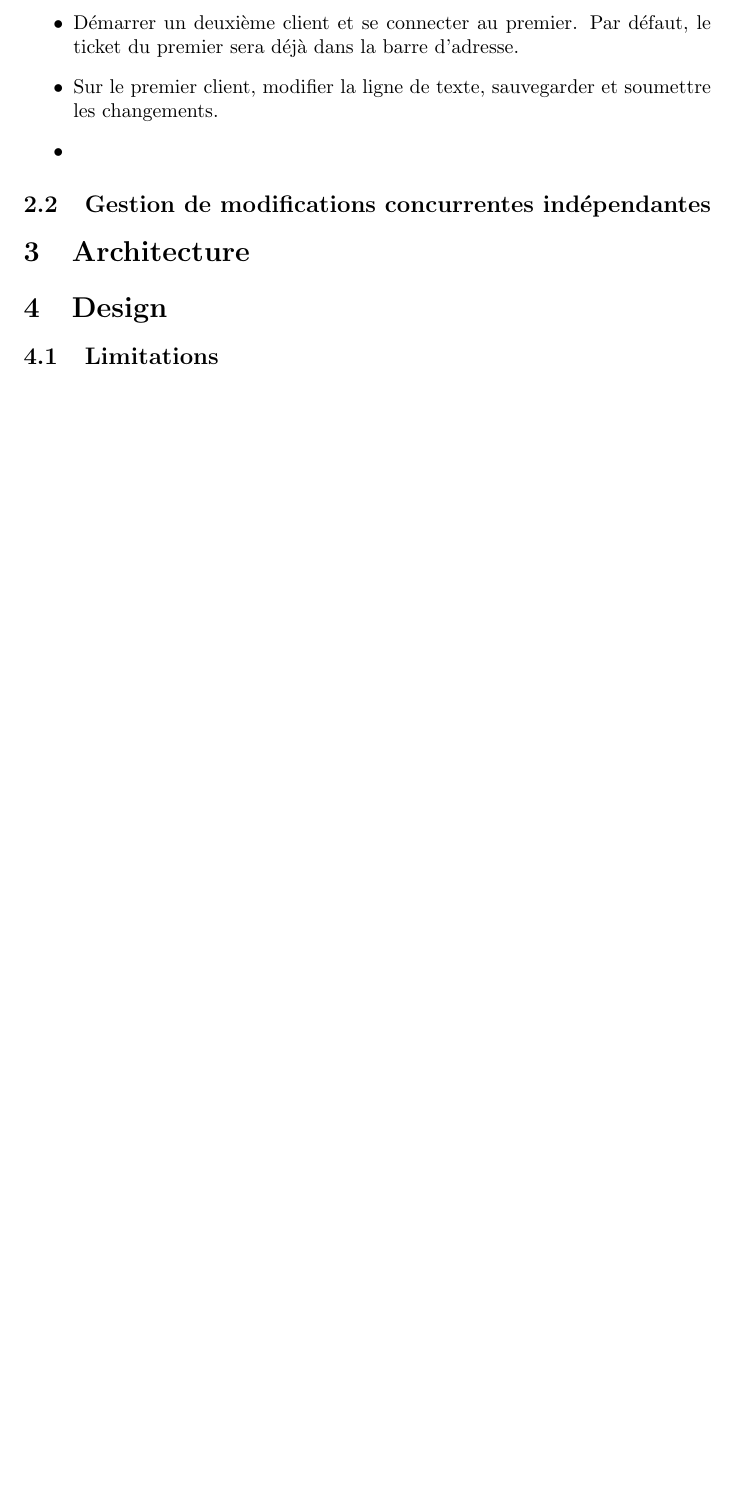
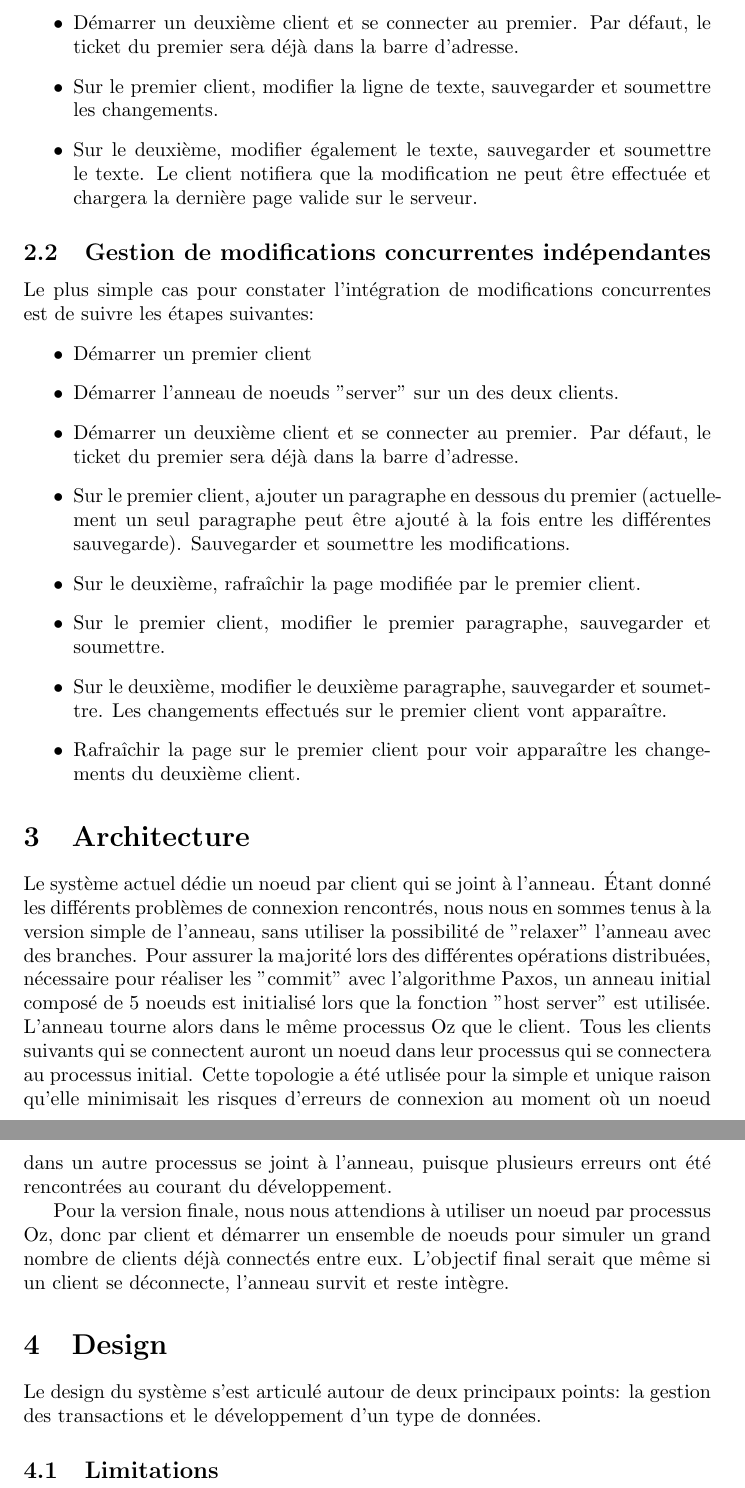
Before and after one commit to elavoie/distributedwikipedia, a LaTeX document (rapport/rapport.tex): part of page 3 of 3 before the commit and two parts of pages 3 and 4 of 4 after it, the two joined at a grey line, cut so that both start at the same text, the shorter picture padded with empty space. Compiled offline with pdfLaTeX.

Commit message:
Tests et architecture termines

```diff
--- a/rapport/rapport.tex
+++ b/rapport/rapport.tex
@@ -76,14 +76,50 @@
 			du premier sera déjà dans la barre d'adresse.
 		\item Sur le premier client, modifier la ligne de texte, sauvegarder et soumettre les
 			changements.
-		\item
+		\item Sur le deuxième, modifier également le texte, sauvegarder et soumettre le texte.
+			Le client notifiera que la modification ne peut être effectuée et chargera la dernière
+			page valide sur le serveur.
 	\end{itemize}
 
 	\subsection{Gestion de modifications concurrentes indépendantes}
+	Le plus simple cas pour constater l'intégration de modifications concurrentes est de suivre les étapes suivantes:
+	\begin{itemize}
+		\item Démarrer un premier client
+		\item Démarrer l'anneau de noeuds ''server'' sur un des deux clients.
+		\item Démarrer un deuxième client et se connecter au premier.  Par défaut, le ticket
+			du premier sera déjà dans la barre d'adresse.
+		\item Sur le premier client, ajouter un paragraphe en dessous du premier (actuellement un
+			seul paragraphe peut être ajouté à la fois entre les différentes sauvegarde).
+			Sauvegarder et soumettre les modifications.
+		\item Sur le deuxième, rafraîchir la page modifiée par le premier client.
+		\item Sur le premier client, modifier le premier paragraphe, sauvegarder et soumettre.
+		\item Sur le deuxième, modifier le deuxième paragraphe, sauvegarder et soumettre. Les
+			changements effectués sur le premier client vont apparaître.
+		\item Rafraîchir la page sur le premier client pour voir apparaître les changements du
+			deuxième client.
+	\end{itemize}
 
 	\section{Architecture}
+	Le système actuel dédie un noeud par client qui se joint à l'anneau.  Étant donné les différents
+	problèmes de connexion rencontrés, nous nous en sommes tenus à la version simple de l'anneau,
+	sans utiliser la possibilité de ''relaxer'' l'anneau avec des branches.  Pour assurer la majorité lors des
+	différentes opérations distribuées, nécessaire pour réaliser les ''commit'' avec l'algorithme Paxos,
+	un anneau initial composé de 5 noeuds est initialisé lors que la fonction ''host server'' est utilisée.
+	L'anneau tourne alors dans le même processus Oz que le client.  Tous les clients suivants qui
+	se connectent auront un noeud dans leur processus qui se connectera au processus initial.  Cette topologie
+	a été utlisée pour la simple et unique raison qu'elle minimisait les risques d'erreurs de connexion au moment
+	où un noeud dans un autre processus se joint à l'anneau, puisque plusieurs erreurs ont été
+	rencontrées au courant du développement.
+
+	Pour la version finale, nous nous attendions à utiliser un noeud par processus Oz, donc par client et démarrer
+	un ensemble de noeuds pour simuler un grand nombre de clients déjà connectés entre eux.  L'objectif final
+	serait que même si un client se déconnecte, l'anneau survit et reste intègre.
+
 
 	\section{Design}
+	Le design du système s'est articulé autour de deux principaux points: la gestion des transactions et le développement
+	d'un type de données.
+
 
 	\subsection{Limitations}
 
```
